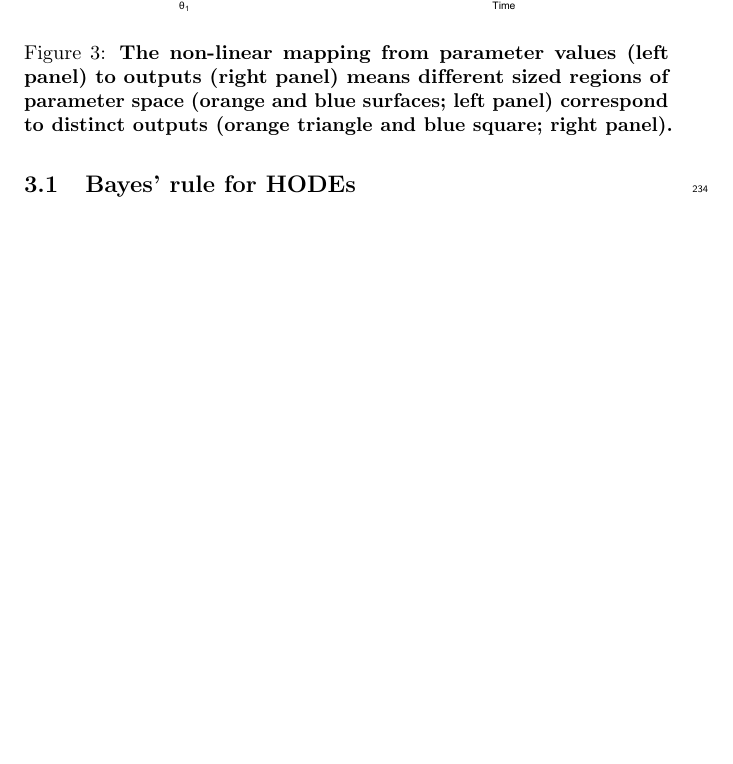
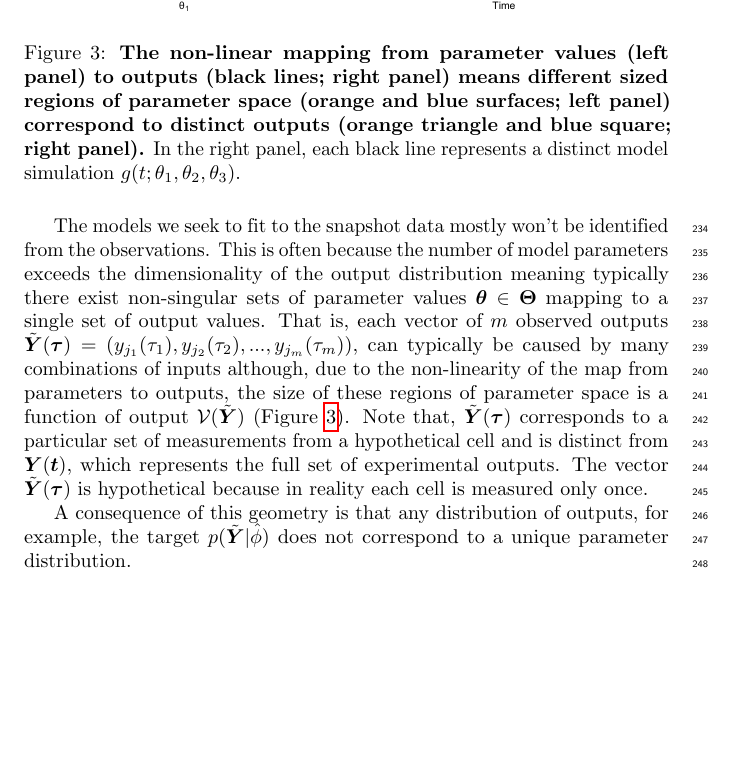
Before and after one commit to ben18785/inverse-sensitivity, a LaTeX document (write-up/cell_to_cell_heterogeneity.tex): part of page 7 of 11 before the commit and part of page 7 of 12 after it, cut so that both start at the same text, the shorter picture padded with empty space. Compiled offline with pdfLaTeX.

Commit message:
More methods added

```diff
--- a/write-up/cell_to_cell_heterogeneity.tex
+++ b/write-up/cell_to_cell_heterogeneity.tex
@@ -158,10 +158,14 @@ The goal of our inference process is to  characterise the probability distributi
 
 \begin{figure}[H]
 	\centerline{\includegraphics[width=\textwidth]{../figures/contour_volumes.pdf}}
-	\caption{\textbf{The non-linear mapping from parameter values (left panel) to outputs (right panel) means different sized regions of parameter space (orange and blue surfaces; left panel) correspond to distinct outputs (orange triangle and blue square; right panel).}}
+	\caption{\textbf{The non-linear mapping from parameter values (left panel) to outputs (black lines; right panel) means different sized regions of parameter space (orange and blue surfaces; left panel) correspond to distinct outputs (orange triangle and blue square; right panel).} In the right panel, each black line represents a distinct model simulation $g(t; \theta_1, \theta_2, \theta_3)$.}
 	\label{fig:contour_volumes}
 \end{figure}
 
+
+The models we seek to fit to the snapshot data mostly won't be identified from the observations. This is often because the number of model parameters exceeds the dimensionality of the output distribution meaning typically there exist non-singular sets of parameter values $\boldsymbol{\theta} \in \boldsymbol{\Theta}$ mapping to a single set of output values. That is, each vector of $m$ observed outputs $\tilde{\boldsymbol{Y}}(\boldsymbol{\tau})=(y_{j_1}(\tau_1), y_{j_2}(\tau_2), ..., y_{j_m}(\tau_m))$, can typically be caused by many combinations of inputs although, due to the non-linearity of the map from parameters to outputs, the size of these regions of parameter space is a function of output $\mathcal{V}(\tilde{\boldsymbol{Y}})$ (Figure \ref{fig:contour_volumes}). Note that, $\tilde{\boldsymbol{Y}}(\boldsymbol{\tau})$ corresponds to a particular set of measurements from a hypothetical cell and is distinct from $\boldsymbol{Y}(\boldsymbol{t})$, which represents the full set of experimental outputs. The vector $\tilde{\boldsymbol{Y}}(\boldsymbol{\tau})$ is hypothetical because in reality each cell is measured only once.
+
+A consequence of this geometry is that any distribution of outputs, for example, the target $p(\tilde{\boldsymbol{Y}}|\hat{\phi})$ does not correspond to a unique parameter distribution.
 
 
 \subsection{Bayes' rule for HODEs}
```
Also changed, not shown: write-up/cell_to_cell_heterogeneity.pdf.
